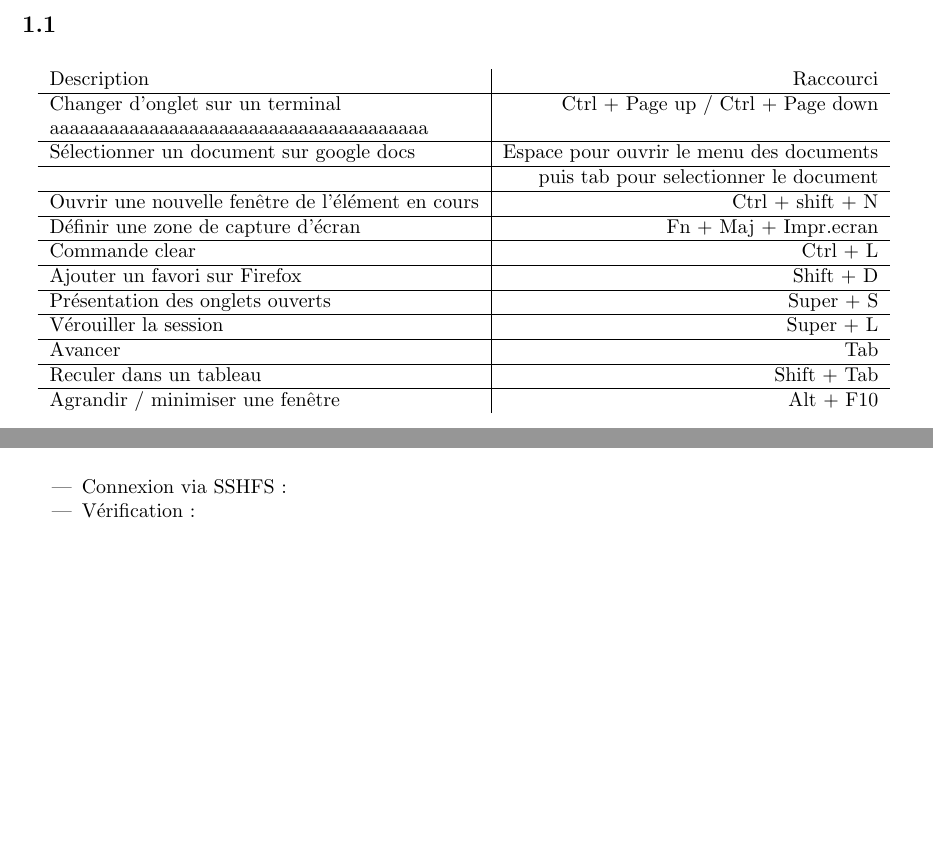
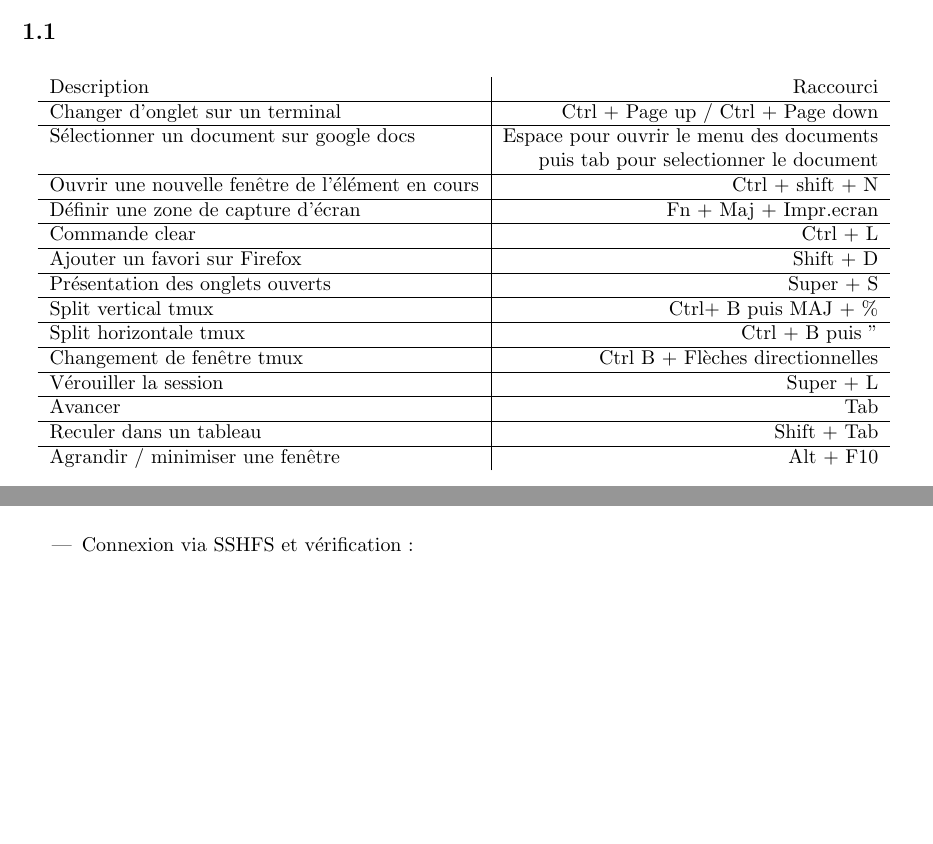
Before and after one commit to Pokill99/Outils-libres-KBIDA-SAGET, a LaTeX document (TP_KBIDA-SAGET.tex): two parts of pages 1 and 11 of 29 before the commit and two parts of pages 2 and 12 of 29 after it, joined at a grey line, cut so that both start at the same text, the shorter picture padded with empty space. Compiled offline with pdfLaTeX.

Commit message:
Update TP_KBIDA-SAGET.tex
Ajout de la V5

```diff
--- a/TP_KBIDA-SAGET.tex
+++ b/TP_KBIDA-SAGET.tex
@@ -31,11 +33,10 @@
 \begin{tabular}{l|r}
 
 Description & Raccourci \\\hline
-Changer d’onglet sur un terminal & Ctrl + Page up / Ctrl + Page down \\aaaaaaaaaaaaaaaaaaaaaaaaaaaaaaaaaaaaaa\\
+Changer d’onglet sur un terminal & Ctrl + Page up / Ctrl + Page down\\
 \hline
-Sélectionner un document sur google docs & Espace pour ouvrir le menu des documents \\
-\hline
- & puis tab pour selectionner le document \\
+Sélectionner un document sur google docs & Espace pour ouvrir le menu des documents\\
+ & puis tab pour selectionner le document\\
  \hline
 Ouvrir une nouvelle fenêtre de l’élément en cours & Ctrl + shift + N\\
 \hline
@@ -46,6 +47,12 @@ Commande clear & Ctrl + L\\
 Ajouter un favori sur Firefox & Shift + D\\
 \hline
 Présentation des onglets ouverts & Super + S\\
+\hline
+Split vertical tmux & Ctrl+ B puis MAJ + \%\\
+\hline
+Split horizontale tmux & Ctrl + B puis "\\
+\hline
+Changement de fenêtre tmux & Ctrl B + Flèches directionnelles\\
 \hline
 Vérouiller la session & Super + L\\
 \hline
@@ -282,7 +290,7 @@ Host bc
 \end{figure}
 
 \begin{itemize}
-    \item Connexion via SSHFS :
+    \item Connexion via SSHFS et vérification :
 \end{itemize}
 
 \begin{figure}[h]
@@ -291,6 +299,3 @@ Host bc
 \caption{\label{fig:frog}Capture d'écran.}
 \end{figure}
 
-\begin{itemize}
-    \item Vérification :
-\end{itemize}
```
Also changed, not shown: TP_KBIDA-SAGET.tex (11 more changed lines).
